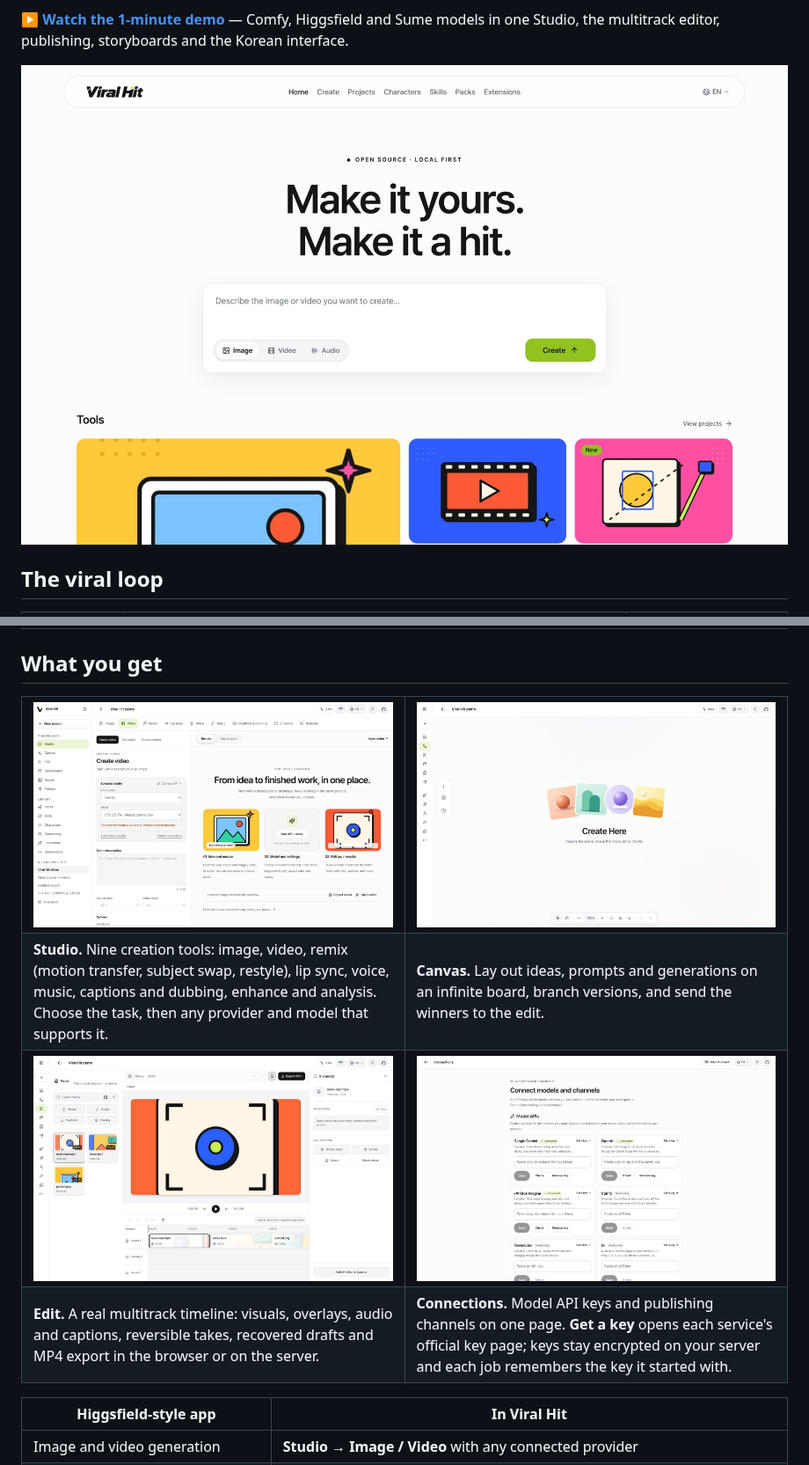
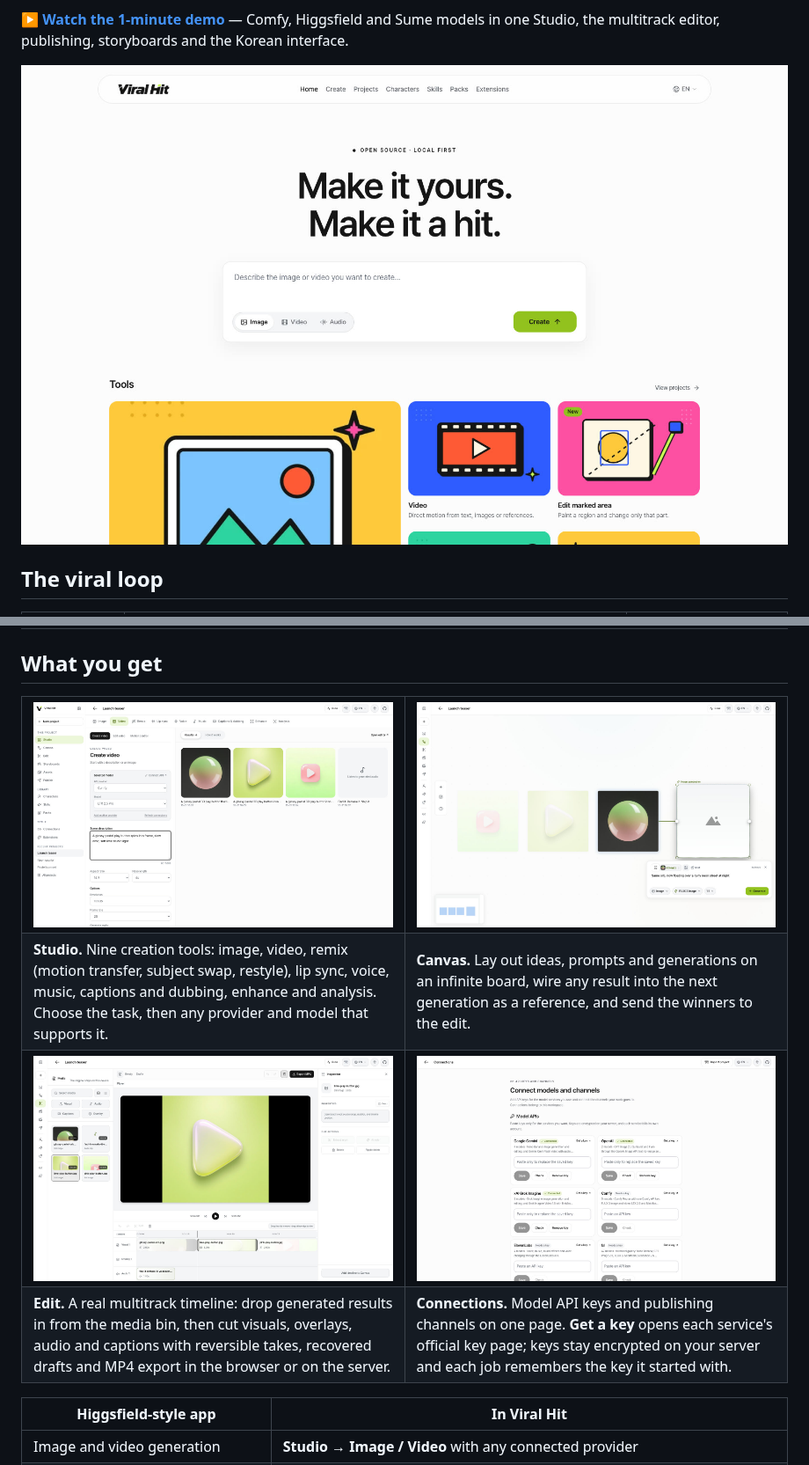
Before and after one commit to slit-company/viral-hit, a Markdown page: README.md, 2 parts joined by grey strips. Shown at 88% size. GitHub-like rendering; pictures changed too: docs/readme/canvas.jpg, docs/readme/editor.jpg, docs/readme/home.jpg.

Commit message:
fix(studio): readable names for generated media and localized model settings; refresh README captures

```diff
--- a/README.md
+++ b/README.md
@@ -74,6 +74,6 @@ The #OpenSourceHiggsfield challenge produced close to a hundred projects. Most r
   </tr>
   <tr>
     <td><b>Studio.</b> Nine creation tools: image, video, remix (motion transfer, subject swap, restyle), lip sync, voice, music, captions and dubbing, enhance and analysis. Choose the task, then any provider and model that supports it.</td>
-    <td><b>Canvas.</b> Lay out ideas, prompts and generations on an infinite board, branch versions, and send the winners to the edit.</td>
+    <td><b>Canvas.</b> Lay out ideas, prompts and generations on an infinite board, wire any result into the next generation as a reference, and send the winners to the edit.</td>
   </tr>
   <tr>
@@ -81,7 +81,7 @@ The #OpenSourceHiggsfield challenge produced close to a hundred projects. Most r
     <td><img src="docs/readme/connections.jpg" alt="Connections: model API keys for nine services with a Get a key link each, plus publishing channels" /></td>
   </tr>
   <tr>
-    <td><b>Edit.</b> A real multitrack timeline: visuals, overlays, audio and captions, reversible takes, recovered drafts and MP4 export in the browser or on the server.</td>
+    <td><b>Edit.</b> A real multitrack timeline: drop generated results in from the media bin, then cut visuals, overlays, audio and captions with reversible takes, recovered drafts and MP4 export in the browser or on the server.</td>
     <td><b>Connections.</b> Model API keys and publishing channels on one page. <b>Get a key</b> opens each service's official key page; keys stay encrypted on your server and each job remembers the key it started with.</td>
   </tr>
 </table>
```
Also changed, not shown: other parts of README.md (+2 -2 lines), docs/readme/studio-ko.jpg, 10 other files.
